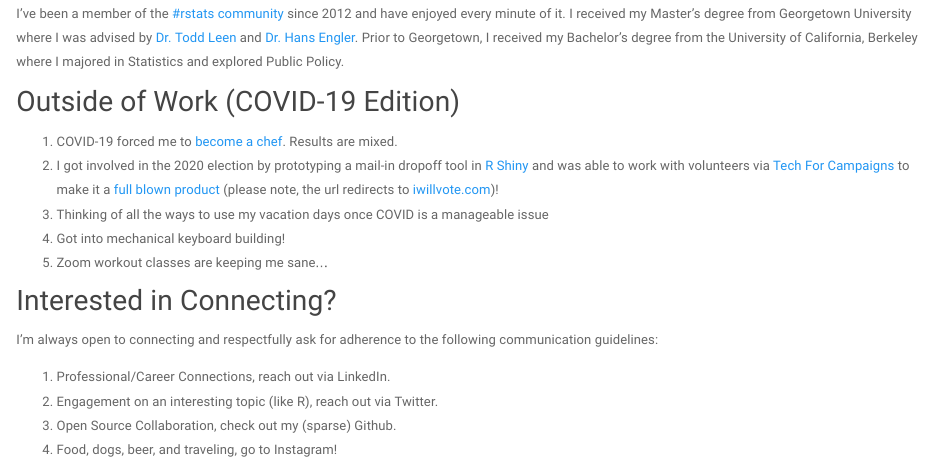
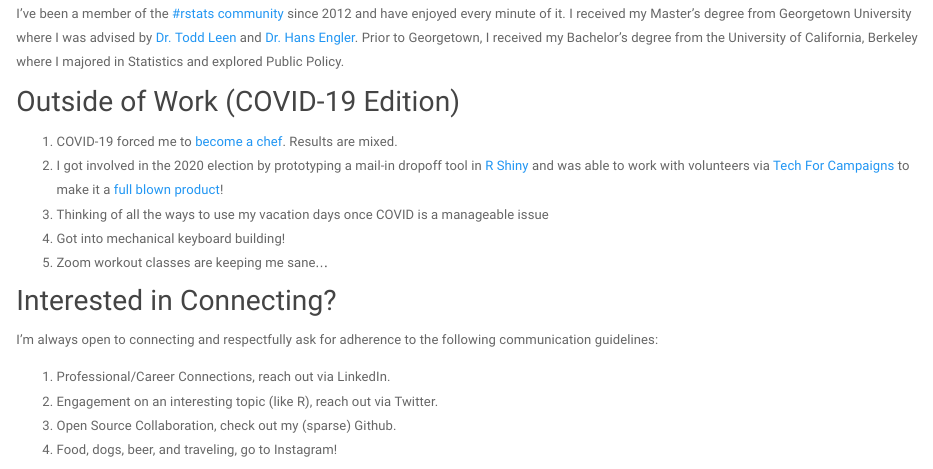
Before and after one commit to arifyali/arifyali.github.io, an R Markdown document (index.Rmd): the page in a window 1100 px wide, from 400 px down. Rendered offline with R 4.5, knitr and Pandoc, with nearby package versions; some code elsewhere in the file could not run offline.

Commit message:
Updated Mail Ballot link to Medium PR

```diff
--- a/index.Rmd
+++ b/index.Rmd
@@ -25,7 +25,7 @@ Prior to Georgetown, I received my Bachelor's degree from the University of Cali
 
 ## Outside of Work (COVID-19 Edition)
 1. COVID-19 forced me to [become a chef](https://www.instagram.com/s/aGlnaGxpZ2h0OjE3ODU4OTcxMjY3ODU4MzUy?igshid=3uerk9lpjogt&story_media_id=2281772023078627639). Results are mixed.
-1. I got involved in the 2020 election by prototyping a mail-in dropoff tool in [R Shiny](https://arifyali.shinyapps.io/mail-in-ballot-dropoff/) and was able to work with volunteers via [Tech For Campaigns](https://techforcampaigns.org/) to make it a [full blown product](https://ballotdropoff.techforcampaigns.io/) (please note, the url redirects to [iwillvote.com](iwillvote.com/locate))!
+1. I got involved in the 2020 election by prototyping a mail-in dropoff tool in [R Shiny](https://arifyali.shinyapps.io/mail-in-ballot-dropoff/) and was able to work with volunteers via [Tech For Campaigns](https://techforcampaigns.org/) to make it a [full blown product](https://medium.com/techforcampaigns/open-sourcing-our-ballot-dropoff-locator-tool-8b4d5ad294c3)!
 1. Thinking of all the ways to use my vacation days once COVID is a manageable issue
 1. Got into mechanical keyboard building!
 1. Zoom workout classes are keeping me sane...
```
Also changed, not shown: index.html.
